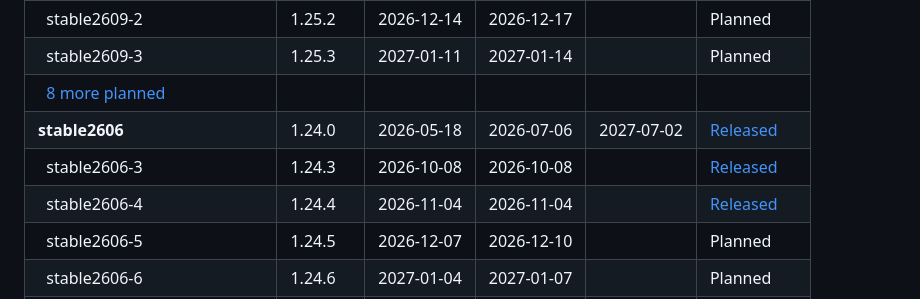
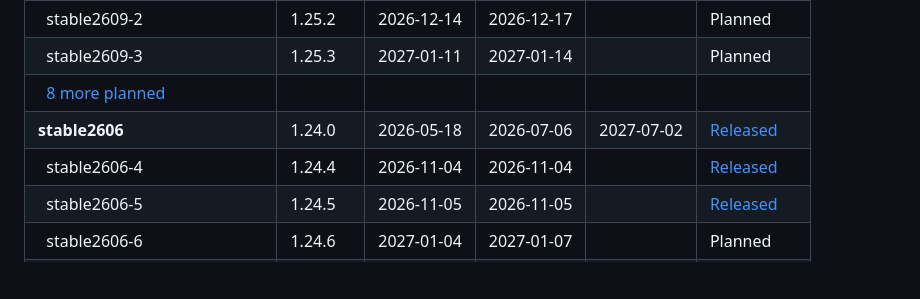
Before and after one commit to paritytech/release-registry, a Markdown page: README.md, the part around one of its changes. Rendered like a GitHub page; blank space fills up the shorter version.

Commit message:
Release stable2606-5

```diff
--- a/README.md
+++ b/README.md
@@ -30,7 +30,6 @@ Planned and historic release dates:
 | &nbsp;&nbsp;stable2609-3 | 1.25.3 | 2027-01-11 | 2027-01-14 |  | Planned |
 | &nbsp;&nbsp;[8 more planned](CALENDAR.md) |  |  | | |
 | **stable2606** | 1.24.0 | 2026-05-18 | 2026-07-06 | 2027-07-02 | [Released](https://github.com/paritytech/polkadot-sdk/releases/tag/polkadot-stable2606) |
-| &nbsp;&nbsp;stable2606-3 | 1.24.3 | 2026-10-08 | 2026-10-08 |  | [Released](https://github.com/paritytech/polkadot-sdk/releases/tag/polkadot-stable2606-3) |
 | &nbsp;&nbsp;stable2606-4 | 1.24.4 | 2026-11-04 | 2026-11-04 |  | [Released](https://github.com/paritytech/polkadot-sdk/releases/tag/polkadot-stable2606-4) |
-| &nbsp;&nbsp;stable2606-5 | 1.24.5 | 2026-12-07 | 2026-12-10 |  | Planned |
+| &nbsp;&nbsp;stable2606-5 | 1.24.5 | 2026-11-05 | 2026-11-05 |  | [Released](https://github.com/paritytech/polkadot-sdk/releases/tag/polkadot-stable2606-5) |
 | &nbsp;&nbsp;stable2606-6 | 1.24.6 | 2027-01-04 | 2027-01-07 |  | Planned |
```
Also changed, not shown: other parts of README.md (+2 -1 lines), CALENDAR.md (+1 -1 lines), .assets/timeline-gantt.png, 2 other files.
